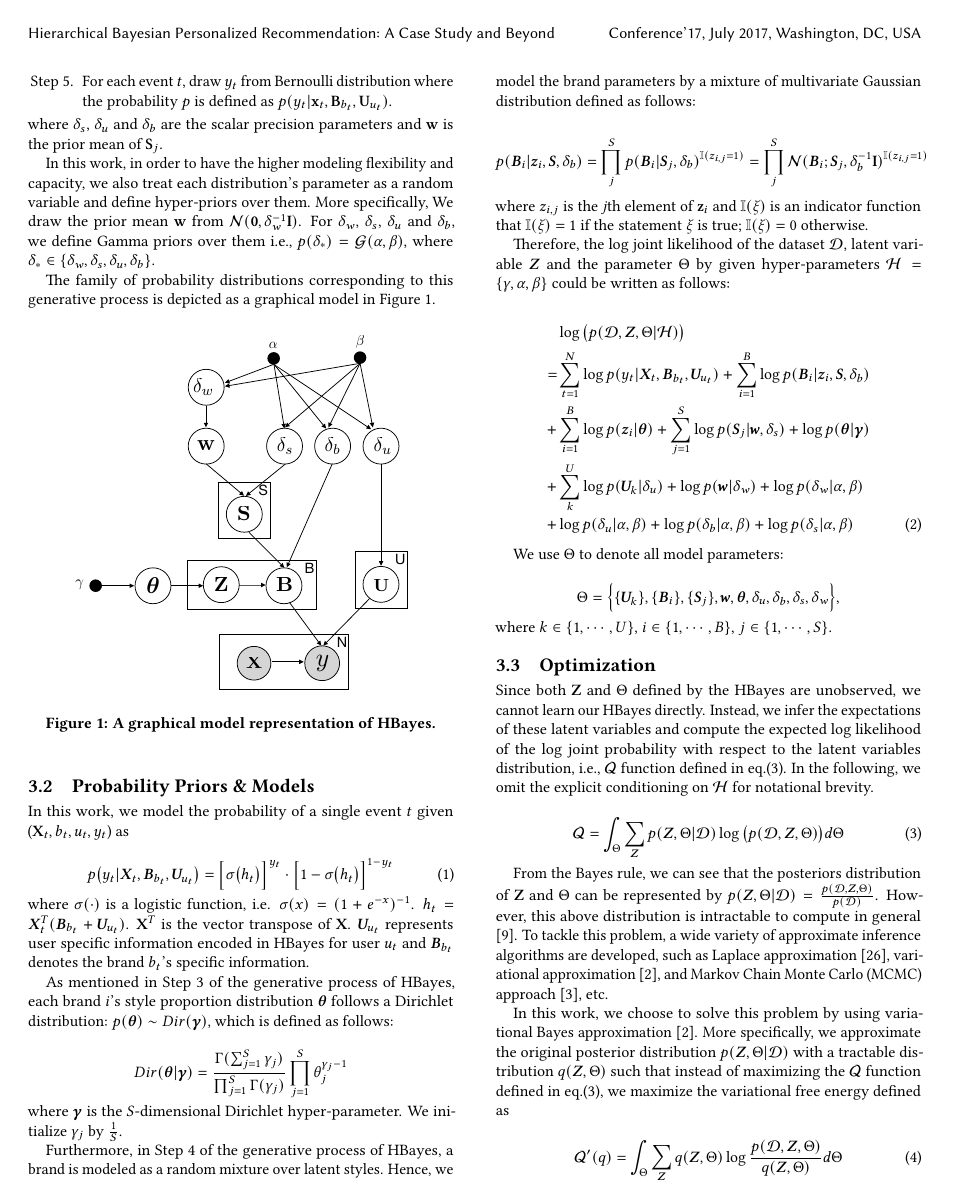
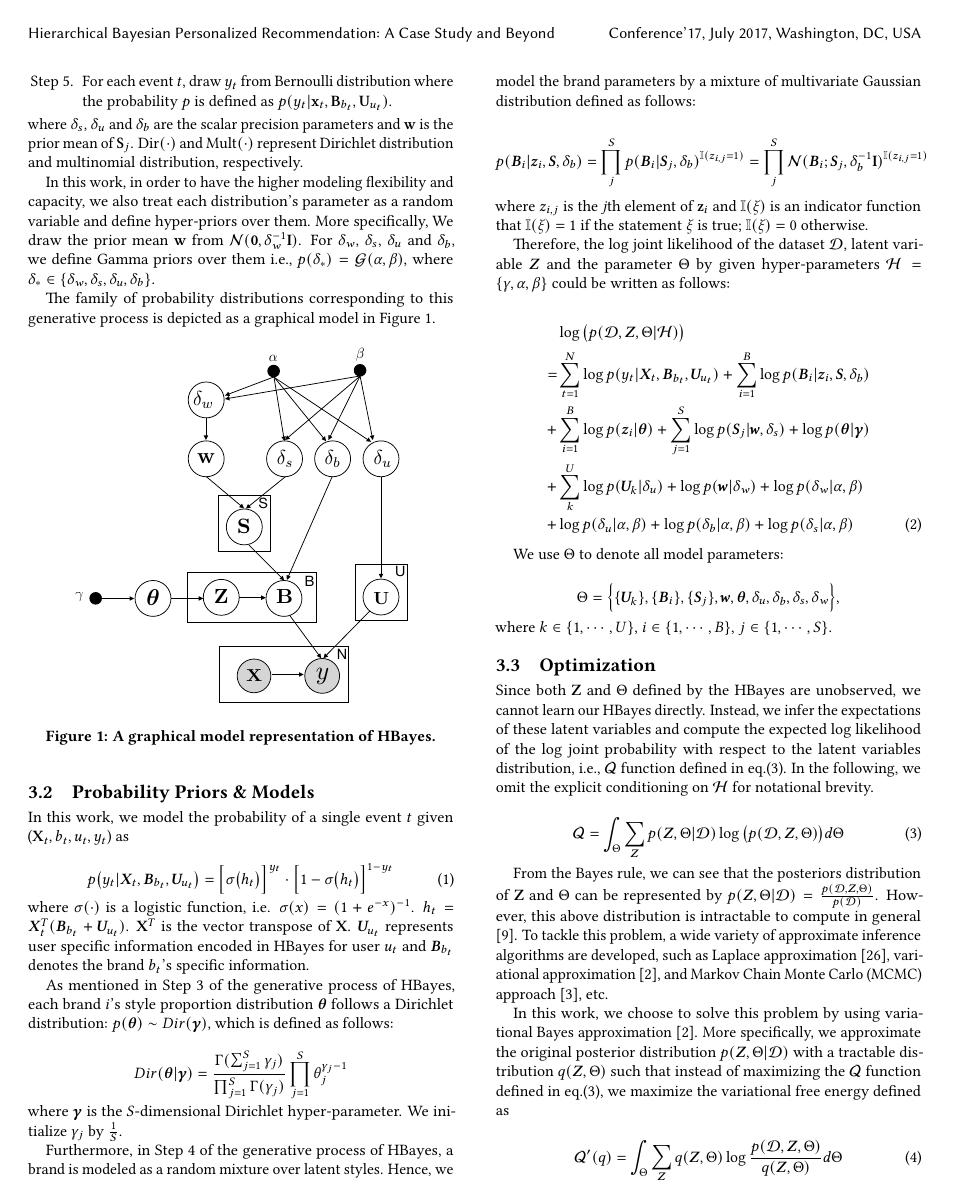
Before and after one commit to xzx111/hierarchical_bayesian, a LaTeX paper (writings/recsys2018.tex, which reads writings/method.tex): page 3 of 9. Compiled offline with pdfLaTeX.

Commit message:
final 1.3

```diff
--- a/writings/method.tex
+++ b/writings/method.tex
@@ -28,7 +28,7 @@ The generative process of HBayes can be described as follows:
 \item[Step 5.] For each event $t$, draw $y_t$ from Bernoulli distribution where the probability $p$ is defined as $p(y_t|\mathbf{x}_t, \mathbf{B}_{b_t}, \mathbf{U}_{u_t})$.
 \end{enumerate}
 
-\noindent where $\delta_s$, $\delta_u$ and $\delta_b$ are the scalar precision parameters and $\mathbf{w}$ is the prior mean of $\mathbf{S}_j$.
+\noindent where $\delta_s$, $\delta_u$ and $\delta_b$ are the scalar precision parameters and $\mathbf{w}$ is the prior mean of $\mathbf{S}_j$. $\mbox{Dir}(\cdot)$ and  $\mbox{Mult}(\cdot)$ represent Dirichlet distribution and multinomial distribution, respectively.
 
 In this work, in order to have the higher modeling flexibility and capacity, we also treat each distribution's parameter as a random variable and define hyper-priors over them. More specifically, We draw the prior mean $\mathbf{w}$ from $\mathcal{N}(\mathbf{0}, \delta_w^{-1}\mathbf{I})$. For $\delta_w$, $\delta_s$, $\delta_u$ and $\delta_b$, we define Gamma priors over them i.e.,  $p(\delta_*) = \mathcal{G}(\alpha, \beta)$, where $\delta_* \in \{ \delta_w, \delta_s, \delta_u, \delta_b \}$.
 
```
Also changed, not shown: writings/recsys2018.pdf.
